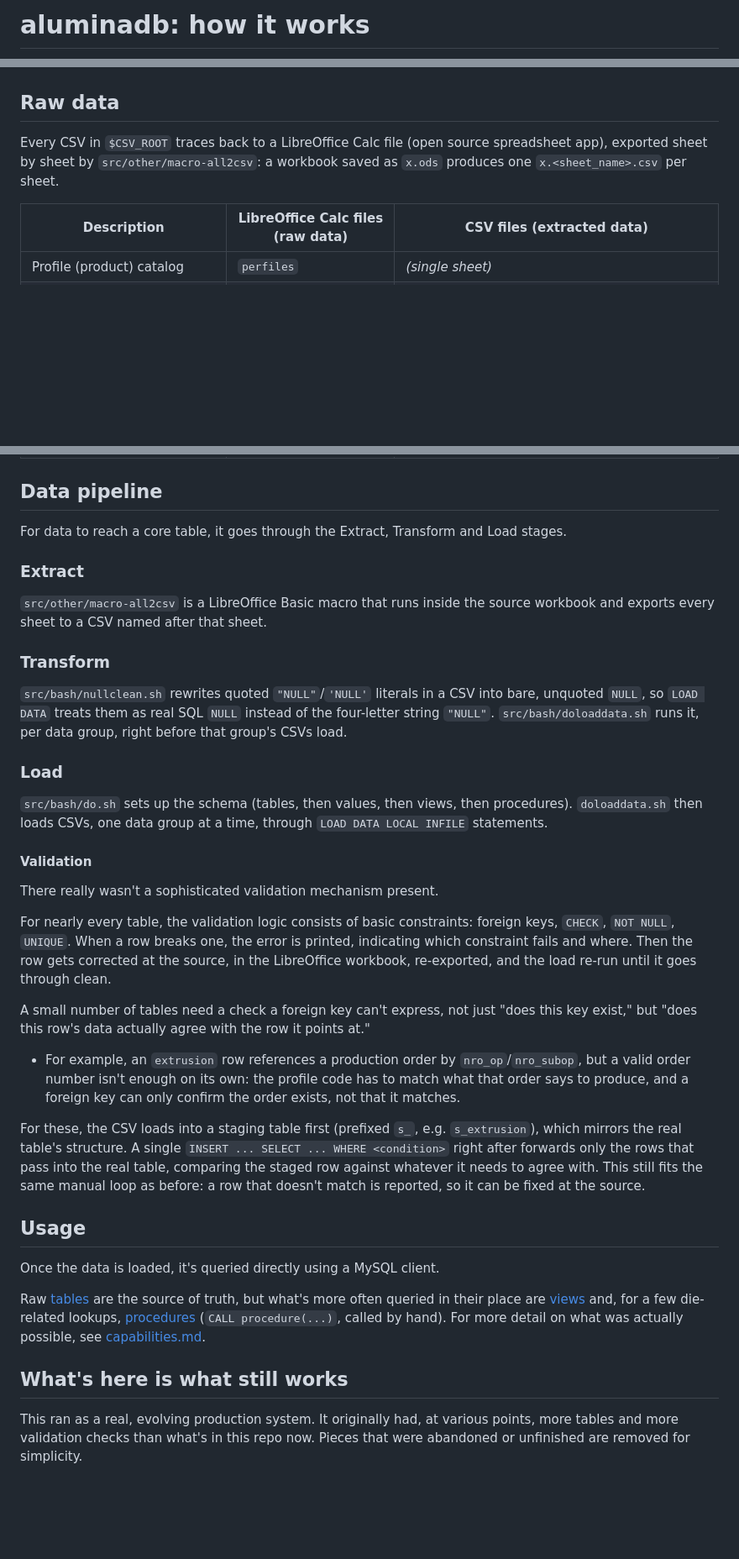
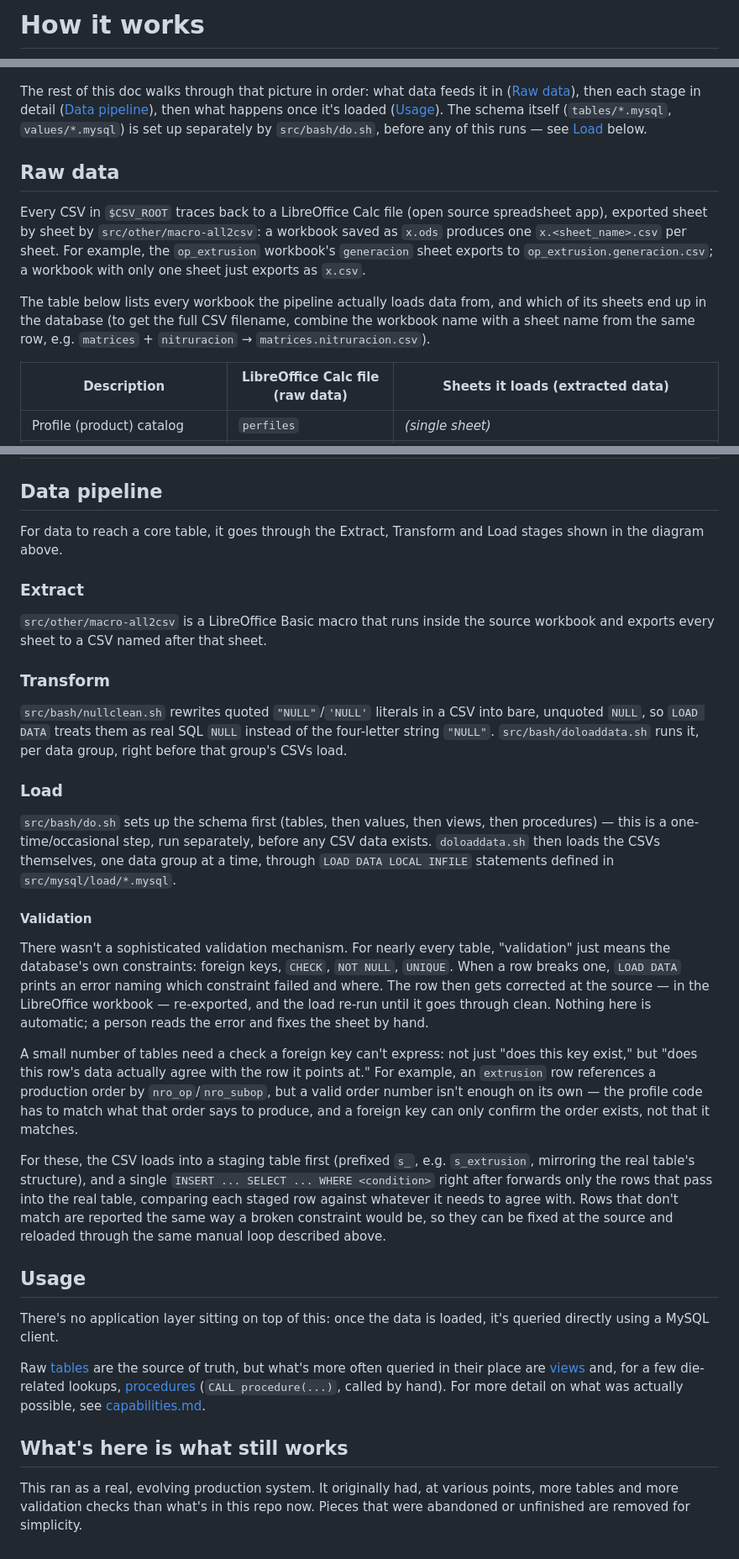
Before and after one commit to danderbas/aluminadb, a Markdown page: docs/how_it_works.md, 3 parts joined by grey strips. Shown at 84% size. Rendered like a GitHub page; blank space fills up the shorter version.

Commit message:
improve how_it_works info

````diff
--- a/docs/how_it_works.md
+++ b/docs/how_it_works.md
@@ -1,5 +1,4 @@
-# aluminadb: how it works
-
+# How it works
 
 ```mermaid
 flowchart LR
@@ -36,13 +35,23 @@ flowchart LR
   style load_box fill:none, stroke-dasharray: 5 5
 ```
 
+The rest of this doc walks through that picture in order: what data feeds it in ([Raw
+data](#raw-data)), then each stage in detail ([Data pipeline](#data-pipeline)), then what happens
+once it's loaded ([Usage](#usage)). The schema itself (`tables/*.mysql`, `values/*.mysql`) is set
+up separately by `src/bash/do.sh`, before any of this runs — see [Load](#load) below.
+
 ## Raw data
 
-Every CSV in `$CSV_ROOT` traces back to a LibreOffice Calc file (open source spreadsheet app), exported sheet by sheet by
-`src/other/macro-all2csv`: a workbook saved as `x.ods` produces one `x.<sheet_name>.csv` per
-sheet.
+Every CSV in `$CSV_ROOT` traces back to a LibreOffice Calc file (open source spreadsheet app),
+exported sheet by sheet by `src/other/macro-all2csv`: a workbook saved as `x.ods` produces one
+`x.<sheet_name>.csv` per sheet. For example, the `op_extrusion` workbook's `generacion` sheet
+exports to `op_extrusion.generacion.csv`; a workbook with only one sheet just exports as `x.csv`.
 
-| Description | LibreOffice Calc files (raw data) | CSV files (extracted data) |
+The table below lists every workbook the pipeline actually loads data from, and which of its
+sheets end up in the database (to get the full CSV filename, combine the workbook name with a
+sheet name from the same row, e.g. `matrices` + `nitruracion` → `matrices.nitruracion.csv`).
+
+| Description | LibreOffice Calc file (raw data) | Sheets it loads (extracted data) |
 |---|---|---|
 | Profile (product) catalog | `perfiles` | *(single sheet)* |
 | Die catalog and its logs (corrections, hardness, nitriding) | `matrices` | `matrices`, `correcciones`, `mediciondureza`, `nitruracion`, `stock_matrices` |
@@ -60,9 +69,8 @@ sheet.
 
 ## Data pipeline
 
-
-
-For data to reach a core table, it goes through the Extract, Transform and Load stages.
+For data to reach a core table, it goes through the Extract, Transform and Load stages shown in
+the diagram above.
 
 ### Extract
 
@@ -71,41 +79,41 @@ exports every sheet to a CSV named after that sheet.
 
 ### Transform
 
-`src/bash/nullclean.sh` rewrites quoted `"NULL"`/`'NULL'` literals in a CSV into bare, unquoted `NULL`, so
-`LOAD DATA` treats them as real SQL `NULL` instead of the four-letter string `"NULL"`.
+`src/bash/nullclean.sh` rewrites quoted `"NULL"`/`'NULL'` literals in a CSV into bare, unquoted
+`NULL`, so `LOAD DATA` treats them as real SQL `NULL` instead of the four-letter string `"NULL"`.
 `src/bash/doloaddata.sh` runs it, per data group, right before that group's CSVs load.
 
 ### Load
 
-`src/bash/do.sh` sets up the schema (tables, then values, then views, then procedures). `doloaddata.sh`
-then loads CSVs, one data group at a time, through `LOAD DATA LOCAL INFILE` statements.
+`src/bash/do.sh` sets up the schema first (tables, then values, then views, then procedures) —
+this is a one-time/occasional step, run separately, before any CSV data exists. `doloaddata.sh`
+then loads the CSVs themselves, one data group at a time, through `LOAD DATA LOCAL INFILE`
+statements defined in `src/mysql/load/*.mysql`.
 
 #### Validation
 
-There really wasn't a sophisticated validation mechanism present.
+There wasn't a sophisticated validation mechanism. For nearly every table, "validation" just means
+the database's own constraints: foreign keys, `CHECK`, `NOT NULL`, `UNIQUE`. When a row breaks one,
+`LOAD DATA` prints an error naming which constraint failed and where. The row then gets corrected
+at the source — in the LibreOffice workbook — re-exported, and the load re-run until it goes
+through clean. Nothing here is automatic; a person reads the error and fixes the sheet by hand.
 
-For nearly every table, the validation logic consists of basic constraints:
-foreign keys, `CHECK`, `NOT NULL`, `UNIQUE`. When a row breaks one, the error is printed,
-indicating which constraint fails and where. Then the
-row gets corrected at the source, in the LibreOffice workbook, re-exported, and the load re-run
-until it goes through clean.
+A small number of tables need a check a foreign key can't express: not just "does this key exist,"
+but "does this row's data actually agree with the row it points at." For example, an `extrusion`
+row references a production order by `nro_op`/`nro_subop`, but a valid order number isn't enough
+on its own — the profile code has to match what that order says to produce, and a foreign key can
+only confirm the order exists, not that it matches.
 
-A small number of tables need a check a foreign key can't express, not just "does this key
-exist," but "does this row's data actually agree with the row it points at."
-
-- For example, an `extrusion` row references a production order by `nro_op`/`nro_subop`, but a valid order number isn't
-enough on its own: the profile code has to match what that order
-says to produce, and a foreign key can only confirm the order exists, not that it matches.
-
-For these, the CSV loads into a staging table first (prefixed `s_`, e.g. `s_extrusion`), which
-mirrors the real table's structure. A single `INSERT ... SELECT ... WHERE <condition>` right after
-forwards only the rows that pass into the real table, comparing the staged row against whatever it
-needs to agree with. This still fits the same manual loop as before: a row that
-doesn't match is reported, so it can be fixed at the source.
+For these, the CSV loads into a staging table first (prefixed `s_`, e.g. `s_extrusion`, mirroring
+the real table's structure), and a single `INSERT ... SELECT ... WHERE <condition>` right after
+forwards only the rows that pass into the real table, comparing each staged row against whatever
+it needs to agree with. Rows that don't match are reported the same way a broken constraint would
+be, so they can be fixed at the source and reloaded through the same manual loop described above.
 
 ## Usage
 
-Once the data is loaded, it's queried directly using a MySQL client.
+There's no application layer sitting on top of this: once the data is loaded, it's queried
+directly using a MySQL client.
 
 Raw [tables](./schema/tables.md) are the source of truth, but what's more often queried in their
 place are [views](./schema/views.md) and, for a few die-related lookups,
@@ -114,6 +122,6 @@ what was actually possible, see [capabilities.md](./capabilities.md).
 
 ## What's here is what still works
 
-This ran as a real, evolving production system. It originally had, at various points,
-more tables and more validation checks than what's in this repo now. Pieces that were abandoned
-or unfinished are removed for simplicity.
+This ran as a real, evolving production system. It originally had, at various points, more tables
+and more validation checks than what's in this repo now. Pieces that were abandoned or unfinished
+are removed for simplicity.
````
Also changed, not shown: other parts of docs/how_it_works.md (+7 -7 lines).
